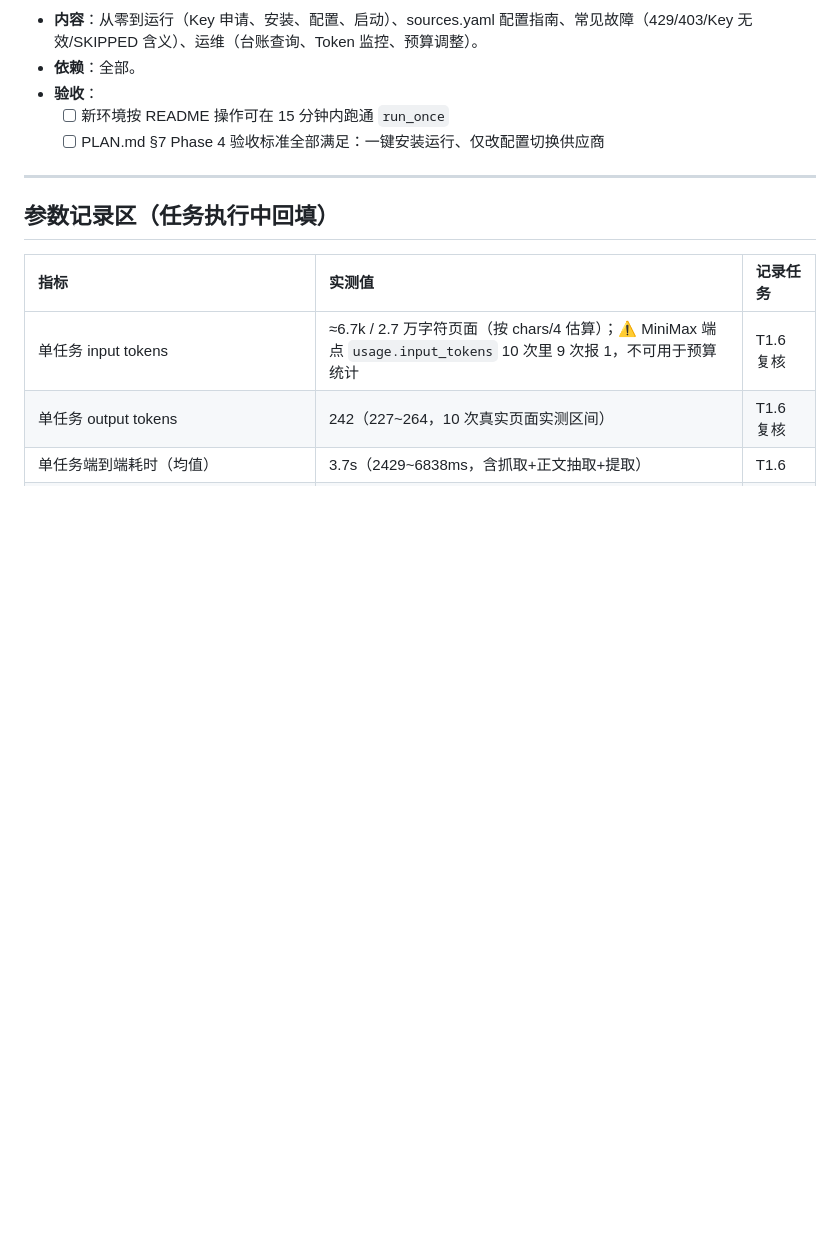
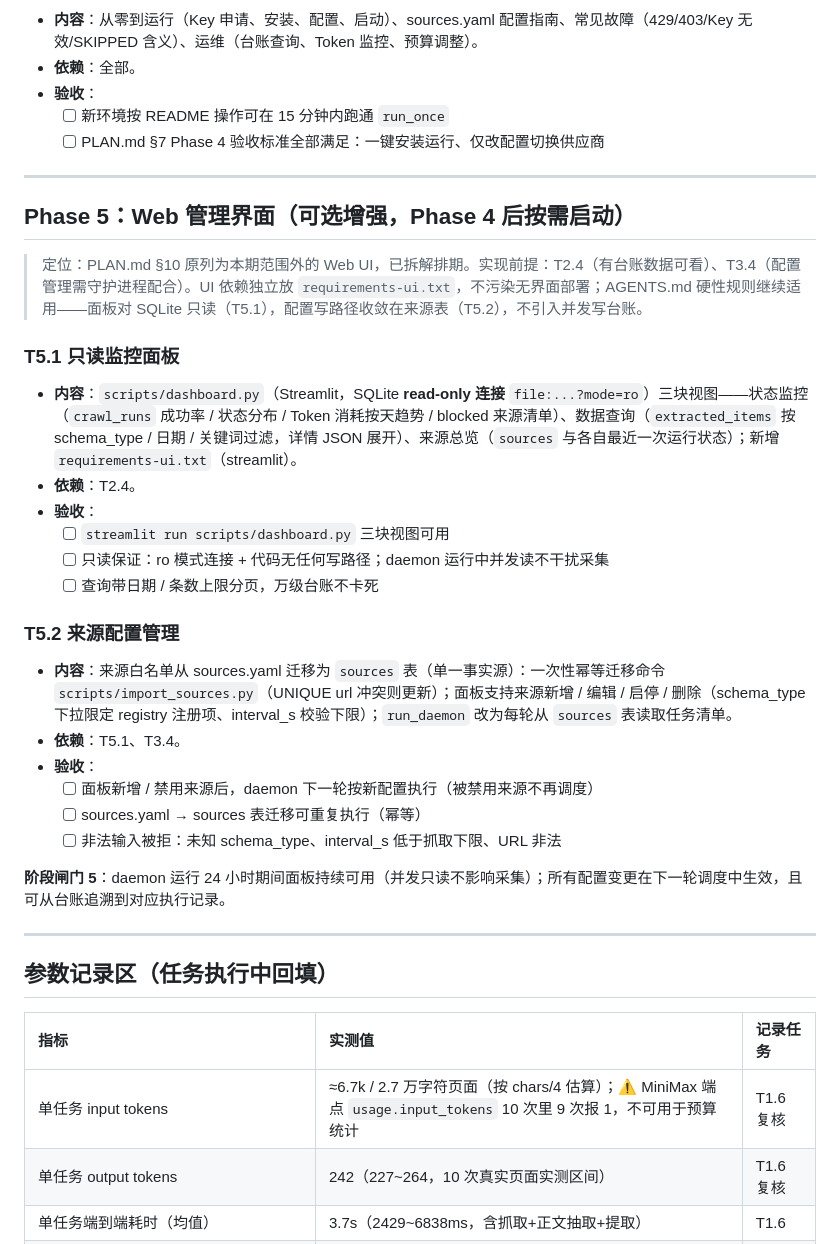
Before and after one commit to gadfly-hbo/data-collection, a Markdown page: TASKS.md, the part around the change. GitHub-like rendering; blank space fills up the shorter version.

Commit message:
docs: 排期 Phase 5 Web 管理界面（T5.1 只读面板 / T5.2 来源配置管理）
- TASKS.md：新增 Phase 5 两任务+阶段闸门 5，依赖 T2.4/T3.4，UI 依赖独立 requirements-ui.txt
- PLAN.md §10：Web UI 条目从'演进方向'改为'已排期 Phase 5'

```diff
--- a/TASKS.md
+++ b/TASKS.md
@@ -160,6 +160,30 @@
 
 ---
 
+## Phase 5：Web 管理界面（可选增强，Phase 4 后按需启动）
+
+> 定位：PLAN.md §10 原列为本期范围外的 Web UI，已拆解排期。实现前提：T2.4（有台账数据可看）、T3.4（配置管理需守护进程配合）。UI 依赖独立放 `requirements-ui.txt`，不污染无界面部署；AGENTS.md 硬性规则继续适用——面板对 SQLite 只读（T5.1），配置写路径收敛在来源表（T5.2），不引入并发写台账。
+
+### T5.1 只读监控面板
+- **内容**：`scripts/dashboard.py`（Streamlit，SQLite **read-only 连接** `file:...?mode=ro`）三块视图——状态监控（`crawl_runs` 成功率 / 状态分布 / Token 消耗按天趋势 / blocked 来源清单）、数据查询（`extracted_items` 按 schema_type / 日期 / 关键词过滤，详情 JSON 展开）、来源总览（`sources` 与各自最近一次运行状态）；新增 `requirements-ui.txt`（streamlit）。
+- **依赖**：T2.4。
+- **验收**：
+  - [ ] `streamlit run scripts/dashboard.py` 三块视图可用
+  - [ ] 只读保证：ro 模式连接 + 代码无任何写路径；daemon 运行中并发读不干扰采集
+  - [ ] 查询带日期 / 条数上限分页，万级台账不卡死
+
+### T5.2 来源配置管理
+- **内容**：来源白名单从 sources.yaml 迁移为 `sources` 表（单一事实源）：一次性幂等迁移命令 `scripts/import_sources.py`（UNIQUE url 冲突则更新）；面板支持来源新增 / 编辑 / 启停 / 删除（schema_type 下拉限定 registry 注册项、interval_s 校验下限）；`run_daemon` 改为每轮从 `sources` 表读取任务清单。
+- **依赖**：T5.1、T3.4。
+- **验收**：
+  - [ ] 面板新增 / 禁用来源后，daemon 下一轮按新配置执行（被禁用来源不再调度）
+  - [ ] sources.yaml → sources 表迁移可重复执行（幂等）
+  - [ ] 非法输入被拒：未知 schema_type、interval_s 低于抓取下限、URL 非法
+
+**阶段闸门 5**：daemon 运行 24 小时期间面板持续可用（并发只读不影响采集）；所有配置变更在下一轮调度中生效，且可从台账追溯到对应执行记录。
+
+---
+
 ## 参数记录区（任务执行中回填）
 
 | 指标 | 实测值 | 记录任务 |
```
Also changed, not shown: PLAN.md (+1 -1 lines).
